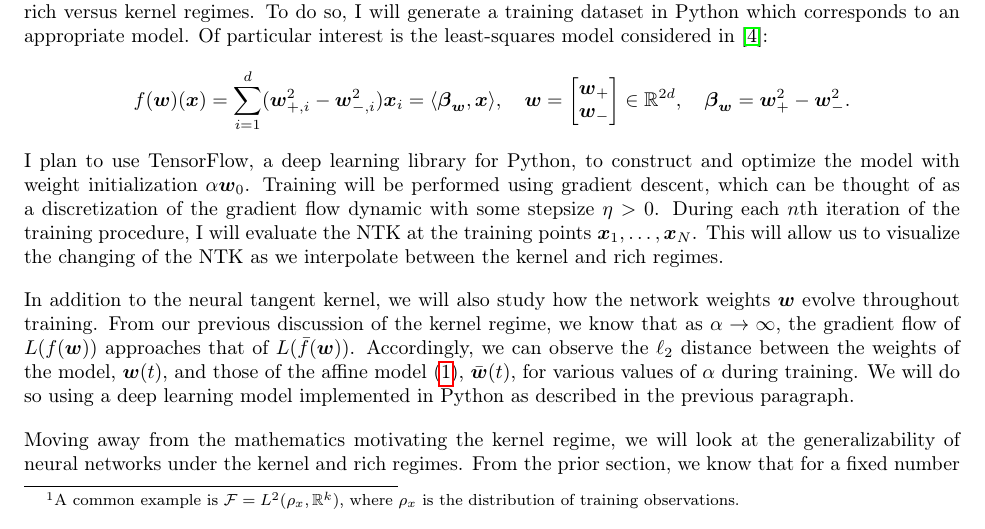
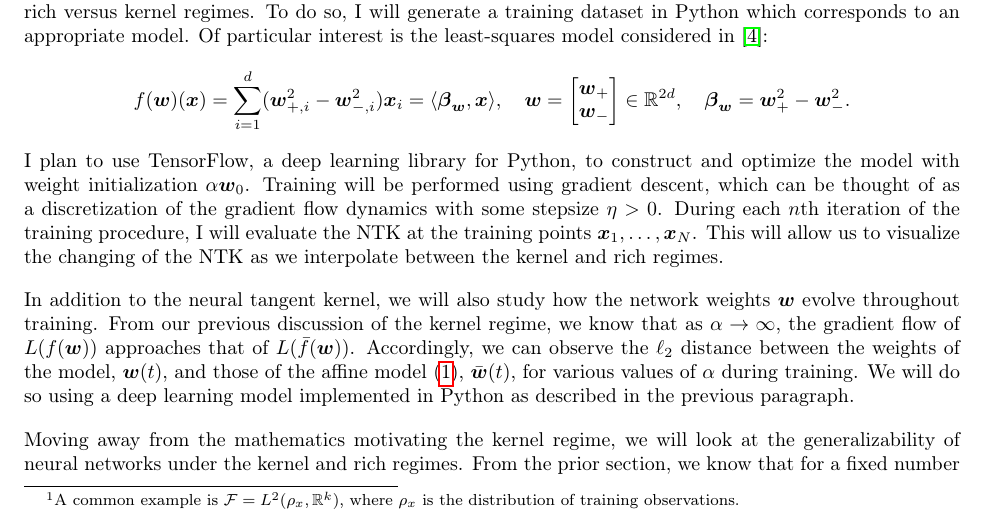
Before and after one commit to smithhenryd/NN-Kernel-and-Rich-Regimes, a LaTeX document (Proposal/project_proposal.tex): part of page 2 of 4, cut so that both start at the same text. Compiled offline with pdfLaTeX.

Commit message:
Updates from Overleaf

```diff
--- a/Proposal/project_proposal.tex
+++ b/Proposal/project_proposal.tex
@@ -78,7 +78,7 @@ This bring me to my first goal for the project: to visualize how the NTK evolves
                         \end{bmatrix} \in \mathbb{R}^{2d},
     \quad \boldsymbol{\beta}_{\boldsymbol{w}} = \boldsymbol{w}_+^2 - \boldsymbol{w}_-^2.
 \end{align*}
-I plan to use TensorFlow, a deep learning library for Python, to construct and optimize the model with weight initialization $\alpha \boldsymbol{w}_0$. Training will be performed using gradient descent, which can be thought of as a discretization of the gradient flow dynamic with some stepsize $\eta > 0$. During each $n$th iteration of the training procedure, I will evaluate the NTK at the training points $\boldsymbol{x}_1, \ldots, \boldsymbol{x}_N$. This will allow us to visualize the changing of the NTK as we interpolate between the kernel and rich regimes.
+I plan to use TensorFlow, a deep learning library for Python, to construct and optimize the model with weight initialization $\alpha \boldsymbol{w}_0$. Training will be performed using gradient descent, which can be thought of as a discretization of the gradient flow dynamics with some stepsize $\eta > 0$. During each $n$th iteration of the training procedure, I will evaluate the NTK at the training points $\boldsymbol{x}_1, \ldots, \boldsymbol{x}_N$. This will allow us to visualize the changing of the NTK as we interpolate between the kernel and rich regimes.
 
 In addition to the neural tangent kernel, we will also study how the network weights $\boldsymbol{w}$ evolve throughout training. From our previous discussion of the kernel regime, we know that as $\alpha \rightarrow \infty$, the gradient flow of $L(f(\boldsymbol{w}))$ approaches that of $L(\bar{f}(\boldsymbol{w}))$. Accordingly, we can observe the $\ell_2$ distance between the weights of the model, $\boldsymbol{w}(t)$, and those of the affine model (\ref{linearizedmodel}), $\bar{\boldsymbol{w}}(t)$, for various values of $\alpha$ during training. We will do so using a deep learning model implemented in Python as described in the previous paragraph.
 
```
